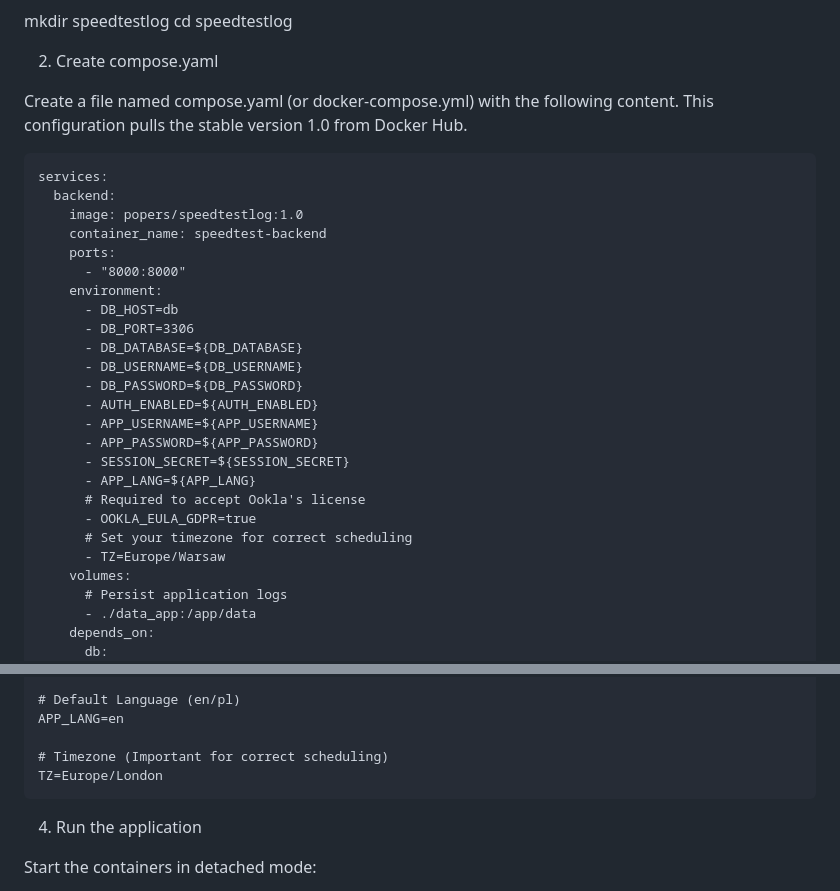
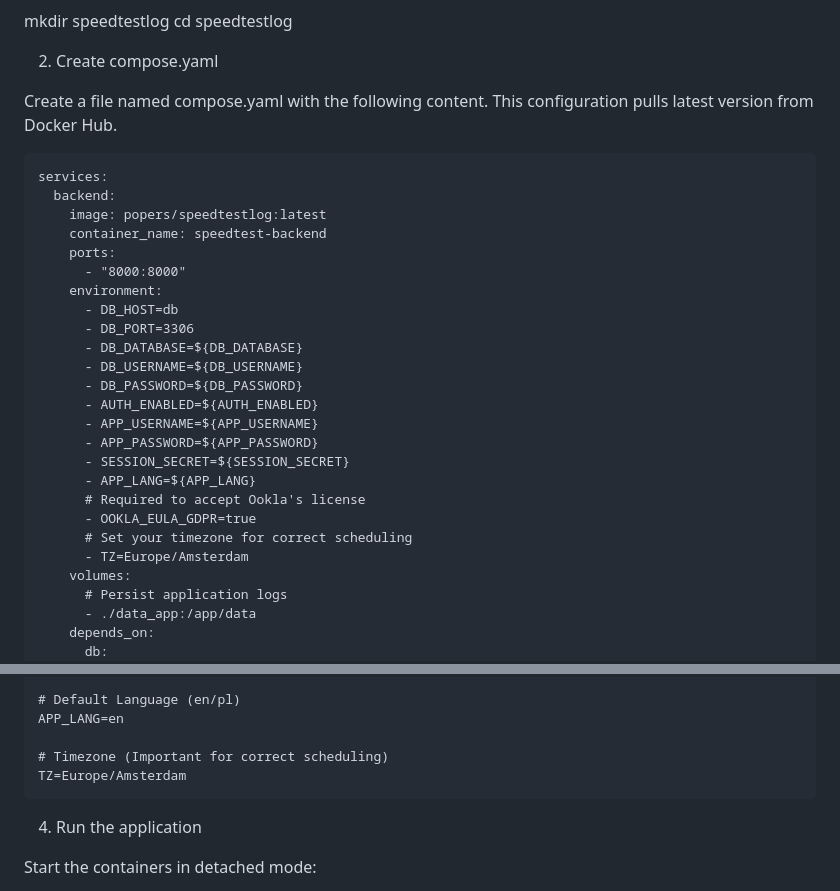
Before and after one commit to popers/SpeedtestLog, a Markdown page: README.md, 2 parts joined by grey strips. GitHub-like rendering.

````diff
--- a/README.md
+++ b/README.md
@@ -66,11 +66,11 @@ cd speedtestlog
 
 2. Create compose.yaml
 
-Create a file named compose.yaml (or docker-compose.yml) with the following content. This configuration pulls the stable version 1.0 from Docker Hub.
+Create a file named compose.yaml with the following content. This configuration pulls latest version from Docker Hub.
 ```
 services:
   backend:
-    image: popers/speedtestlog:1.0
+    image: popers/speedtestlog:latest
     container_name: speedtest-backend
     ports:
       - "8000:8000"
@@ -88,7 +88,7 @@ services:
       # Required to accept Ookla's license
       - OOKLA_EULA_GDPR=true
       # Set your timezone for correct scheduling
-      - TZ=Europe/Warsaw
+      - TZ=Europe/Amsterdam
     volumes:
       # Persist application logs
       - ./data_app:/app/data
@@ -163,7 +163,7 @@ APP_PASSWORD=admin
 APP_LANG=en
 
 # Timezone (Important for correct scheduling)
-TZ=Europe/London
+TZ=Europe/Amsterdam
 ```
 
 4. Run the application
````
